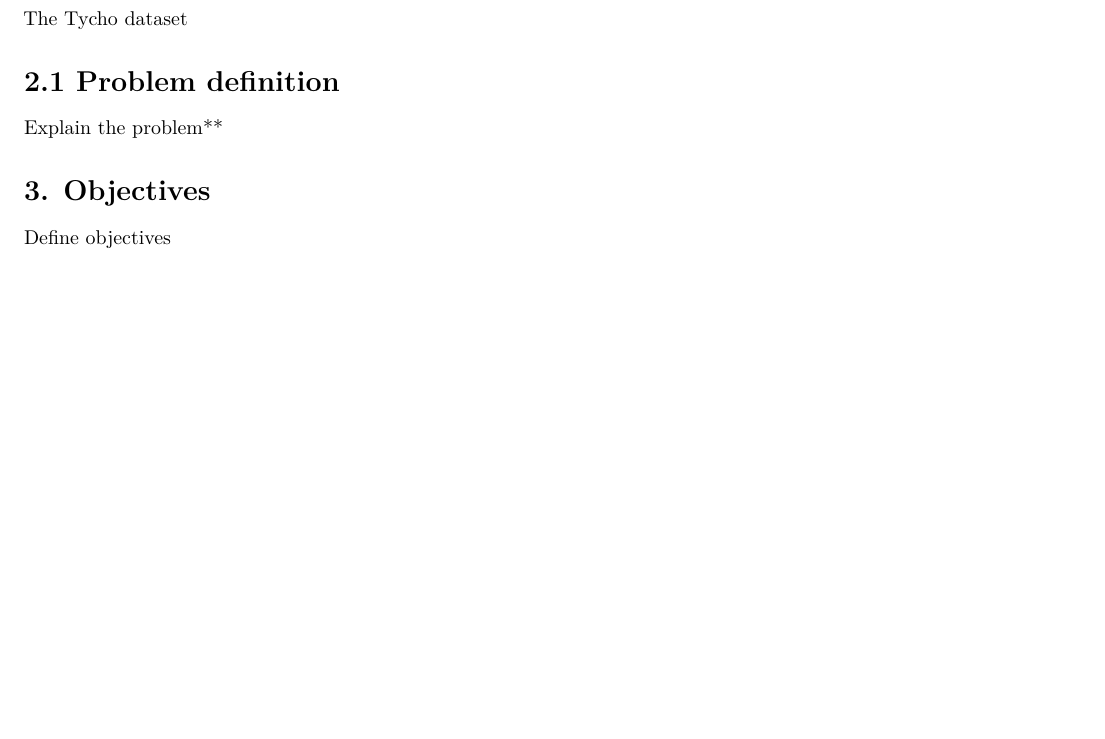
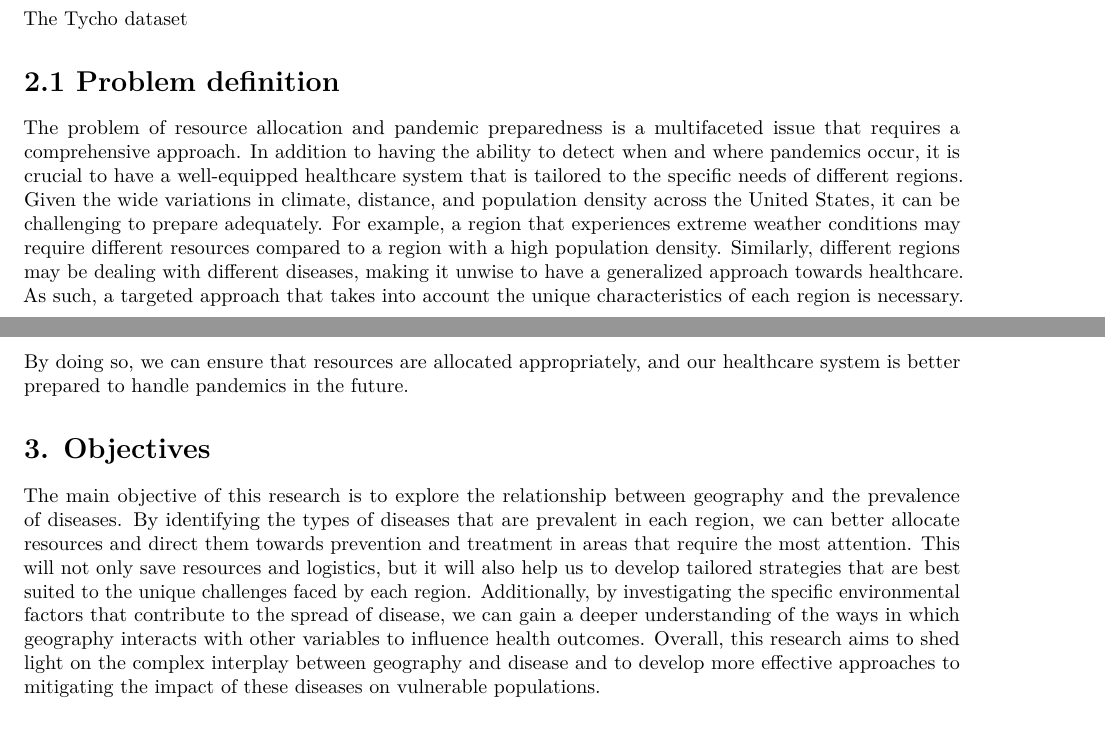
Before and after one commit to raphaelgri/dataviz_maid, an R Markdown document (notebook.Rmd): part of page 1 of 3 before the commit and two parts of pages 1 and 2 of 3 after it, the two joined at a grey line, cut so that both start at the same text, the shorter picture padded with empty space. Rendered offline with R 4.5, knitr and Pandoc, then LaTeX, with nearby package versions; some code elsewhere in the file could not run offline.

Commit message:
Added text sections: Problem, Objective

```diff
--- a/notebook.Rmd
+++ b/notebook.Rmd
@@ -30,11 +30,11 @@ It is essential to recognize the importance of data such as the Tycho dataset, w
 
 # **2.1 Problem definition**
 
-Explain the problem**
+The problem of resource allocation and pandemic preparedness is a multifaceted issue that requires a comprehensive approach. In addition to having the ability to detect when and where pandemics occur, it is crucial to have a well-equipped healthcare system that is tailored to the specific needs of different regions. Given the wide variations in climate, distance, and population density across the United States, it can be challenging to prepare adequately. For example, a region that experiences extreme weather conditions may require different resources compared to a region with a high population density. Similarly, different regions may be dealing with different diseases, making it unwise to have a generalized approach towards healthcare. As such, a targeted approach that takes into account the unique characteristics of each region is necessary. By doing so, we can ensure that resources are allocated appropriately, and our healthcare system is better prepared to handle pandemics in the future.
 
 # **3. Objectives**
 
-Define objectives
+The main objective of this research is to explore the relationship between geography and the prevalence of diseases. By identifying the types of diseases that are prevalent in each region, we can better allocate resources and direct them towards prevention and treatment in areas that require the most attention. This will not only save resources and logistics, but it will also help us to develop tailored strategies that are best suited to the unique challenges faced by each region. Additionally, by investigating the specific environmental factors that contribute to the spread of disease, we can gain a deeper understanding of the ways in which geography interacts with other variables to influence health outcomes. Overall, this research aims to shed light on the complex interplay between geography and disease and to develop more effective approaches to mitigating the impact of these diseases on vulnerable populations.
 
 # **4. Methods**
 
```
